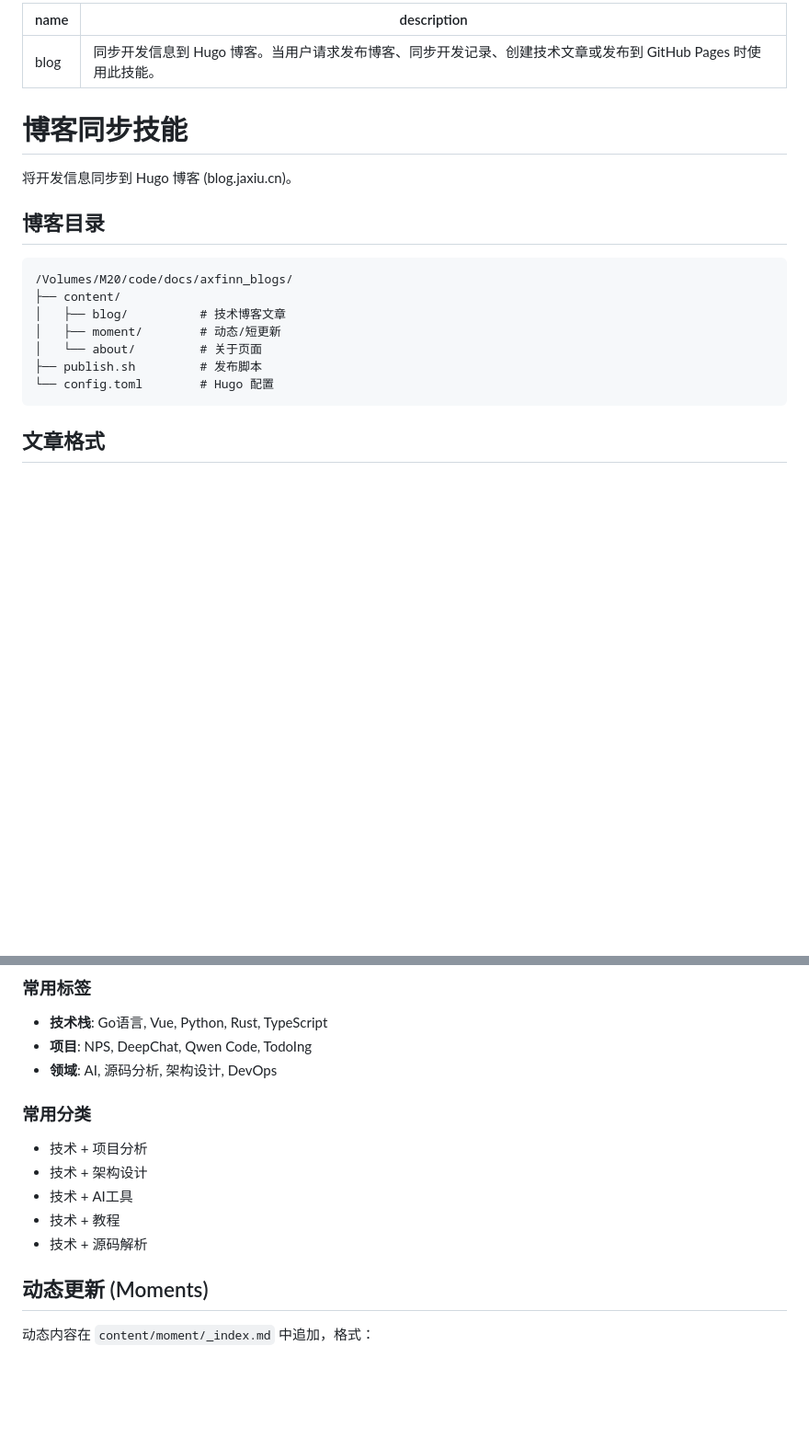
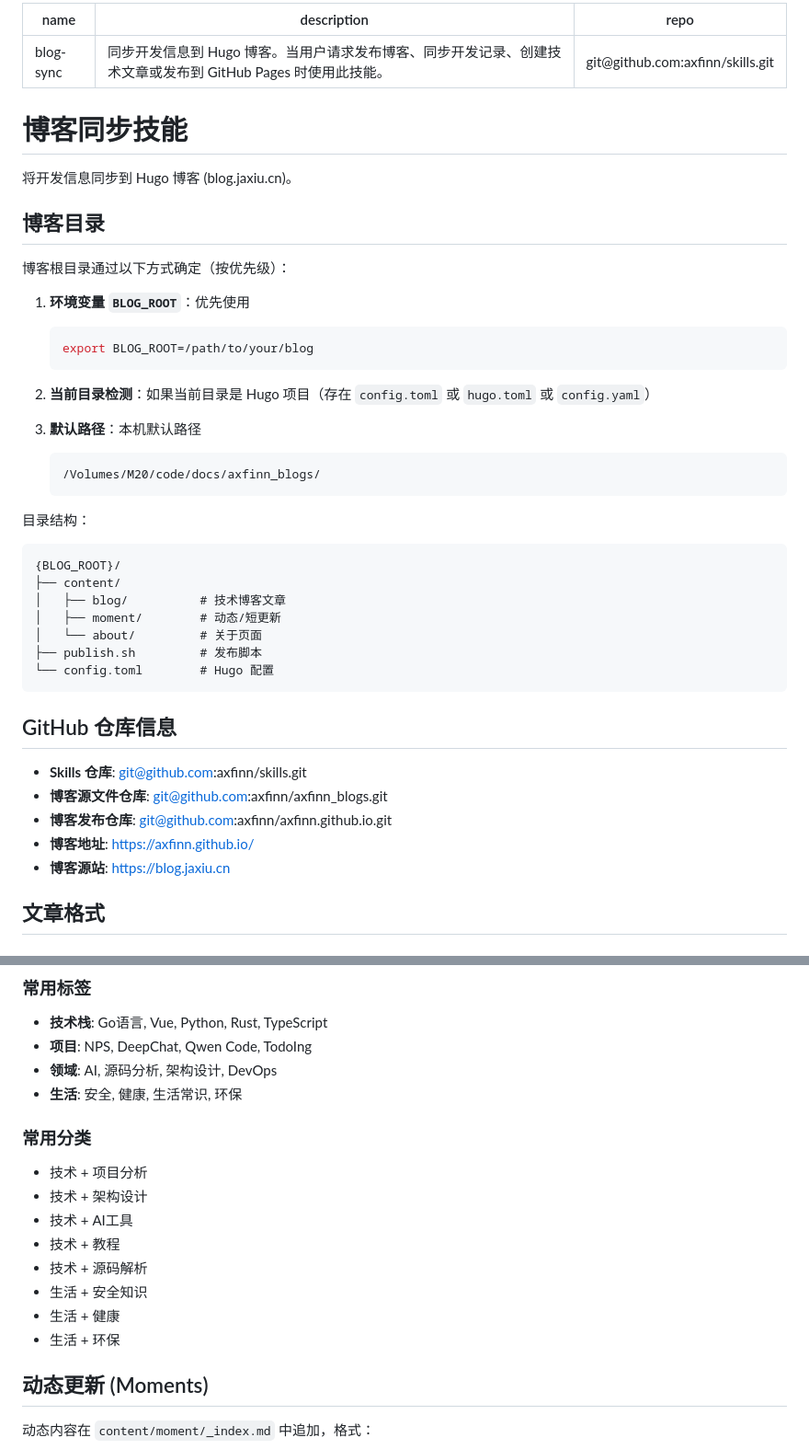
Before and after one commit to axfinn/skills, a Markdown page: blog-sync/SKILL.md, 2 parts joined by grey strips. Shown at 92% size. Rendered like a GitHub page; blank space fills up the shorter version.

````diff
--- a/blog-sync/SKILL.md
+++ b/blog-sync/SKILL.md
@@ -1,6 +1,7 @@
 ---
-name: blog
+name: blog-sync
 description: 同步开发信息到 Hugo 博客。当用户请求发布博客、同步开发记录、创建技术文章或发布到 GitHub Pages 时使用此技能。
+repo: git@github.com:axfinn/skills.git
 ---
 
 # 博客同步技能
@@ -9,8 +10,23 @@ description: 同步开发信息到 Hugo 博客。当用户请求发布博客、
 
 ## 博客目录
 
+博客根目录通过以下方式确定（按优先级）：
+
+1. **环境变量 `BLOG_ROOT`**：优先使用
+   ```bash
+   export BLOG_ROOT=/path/to/your/blog
+   ```
+
+2. **当前目录检测**：如果当前目录是 Hugo 项目（存在 `config.toml` 或 `hugo.toml` 或 `config.yaml`）
+
+3. **默认路径**：本机默认路径
+   ```
+   /Volumes/M20/code/docs/axfinn_blogs/
+   ```
+
+目录结构：
 ```
-/Volumes/M20/code/docs/axfinn_blogs/
+{BLOG_ROOT}/
 ├── content/
 │   ├── blog/          # 技术博客文章
 │   ├── moment/        # 动态/短更新
@@ -18,6 +34,14 @@ description: 同步开发信息到 Hugo 博客。当用户请求发布博客、
 ├── publish.sh         # 发布脚本
 └── config.toml        # Hugo 配置
 ```
+
+## GitHub 仓库信息
+
+- **Skills 仓库**: git@github.com:axfinn/skills.git
+- **博客源文件仓库**: git@github.com:axfinn/axfinn_blogs.git
+- **博客发布仓库**: git@github.com:axfinn/axfinn.github.io.git
+- **博客地址**: https://axfinn.github.io/
+- **博客源站**: https://blog.jaxiu.cn
 
 ## 文章格式
 
@@ -54,6 +78,7 @@ series: ["系列名称"]  # 可选
 - **技术栈**: Go语言, Vue, Python, Rust, TypeScript
 - **项目**: NPS, DeepChat, Qwen Code, TodoIng
 - **领域**: AI, 源码分析, 架构设计, DevOps
+- **生活**: 安全, 健康, 生活常识, 环保
 
 ### 常用分类
 
@@ -62,6 +87,9 @@ series: ["系列名称"]  # 可选
 - 技术 + AI工具
 - 技术 + 教程
 - 技术 + 源码解析
+- 生活 + 安全知识
+- 生活 + 健康
+- 生活 + 环保
 
 ## 动态更新 (Moments)
 
````
Also changed, not shown: other parts of blog-sync/SKILL.md (+39 -3 lines).
